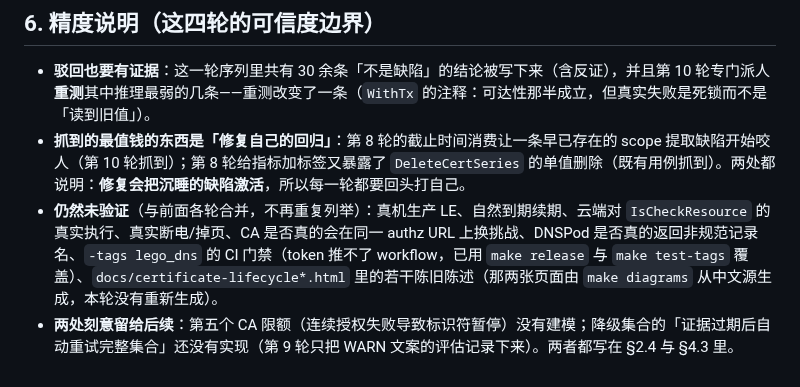
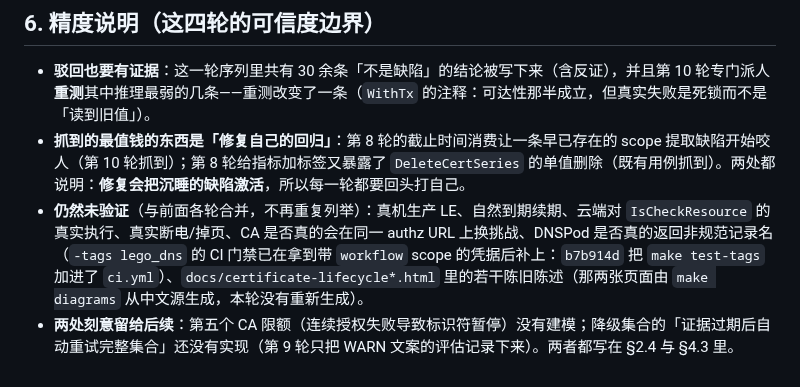
Before and after one commit to susunola/wecert, a Markdown page: docs/code-review-rounds7-10-2026-09-18.md, the part around the change. GitHub-like rendering.

```diff
--- a/docs/code-review-rounds7-10-2026-09-18.md
+++ b/docs/code-review-rounds7-10-2026-09-18.md
@@ -195,5 +195,5 @@ preflight 的 `confirm`（空/出错的 stdin 都算 no，且闸门在删除循
 
 - **驳回也要有证据**：这一轮序列里共有 30 余条「不是缺陷」的结论被写下来（含反证），并且第 10 轮专门派人**重测**其中推理最弱的几条——重测改变了一条（`WithTx` 的注释：可达性那半成立，但真实失败是死锁而不是「读到旧值」）。
 - **抓到的最值钱的东西是「修复自己的回归」**：第 8 轮的截止时间消费让一条早已存在的 scope 提取缺陷开始咬人（第 10 轮抓到）；第 8 轮给指标加标签又暴露了 `DeleteCertSeries` 的单值删除（既有用例抓到）。两处都说明：**修复会把沉睡的缺陷激活**，所以每一轮都要回头打自己。
-- **仍然未验证**（与前面各轮合并，不再重复列举）：真机生产 LE、自然到期续期、云端对 `IsCheckResource` 的真实执行、真实断电/掉页、CA 是否真的会在同一 authz URL 上换挑战、DNSPod 是否真的返回非规范记录名、`-tags lego_dns` 的 CI 门禁（token 推不了 workflow，已用 `make release` 与 `make test-tags` 覆盖）、`docs/certificate-lifecycle*.html` 里的若干陈旧陈述（那两张页面由 `make diagrams` 从中文源生成，本轮没有重新生成）。
+- **仍然未验证**（与前面各轮合并，不再重复列举）：真机生产 LE、自然到期续期、云端对 `IsCheckResource` 的真实执行、真实断电/掉页、CA 是否真的会在同一 authz URL 上换挑战、DNSPod 是否真的返回非规范记录名（`-tags lego_dns` 的 CI 门禁已在拿到带 `workflow` scope 的凭据后补上：`b7b914d` 把 `make test-tags` 加进了 `ci.yml`）、`docs/certificate-lifecycle*.html` 里的若干陈旧陈述（那两张页面由 `make diagrams` 从中文源生成，本轮没有重新生成）。
 - **两处刻意留给后续**：第五个 CA 限额（连续授权失败导致标识符暂停）没有建模；降级集合的「证据过期后自动重试完整集合」还没有实现（第 9 轮只把 WARN 文案的评估记录下来）。两者都写在 §2.4 与 §4.3 里。
```
Also changed, not shown: docs/code-review-round6-2026-09-18.md (+1 -1 lines).
